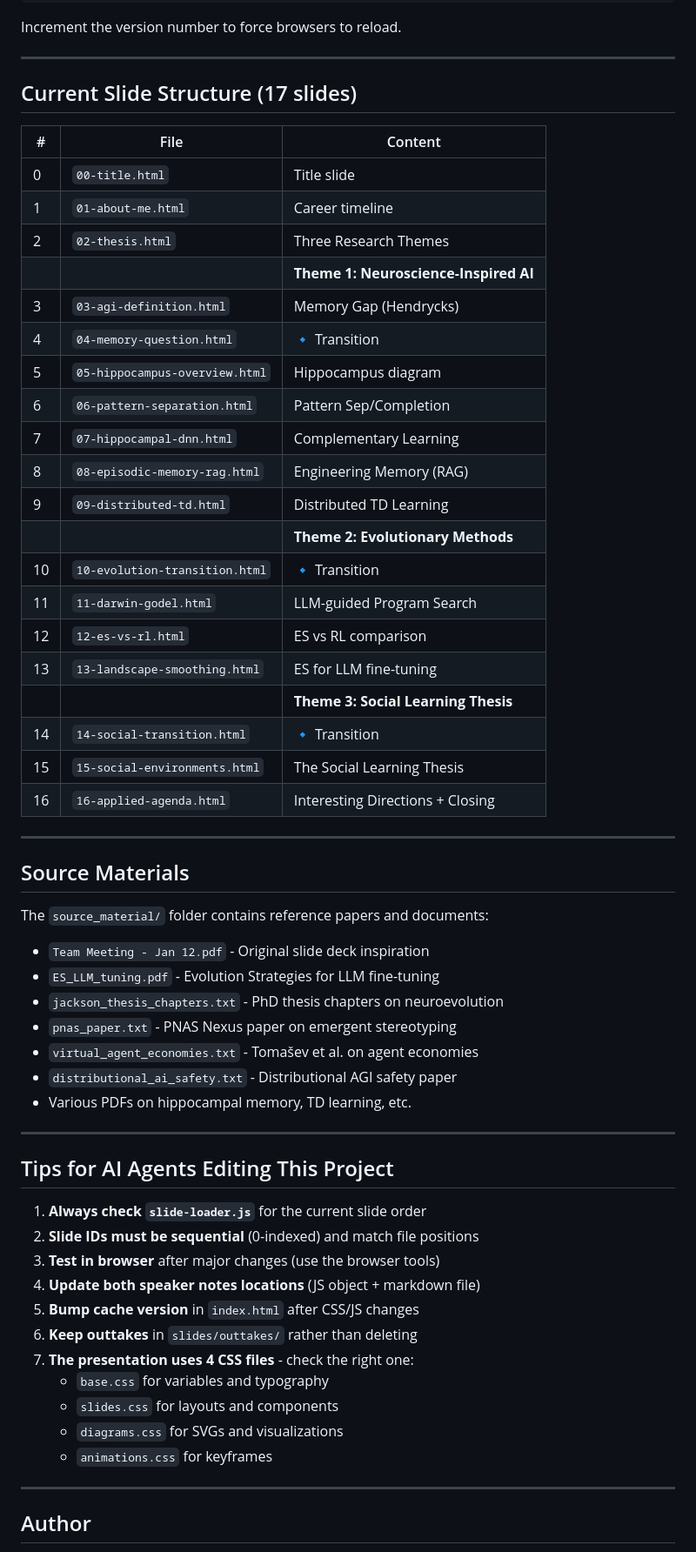
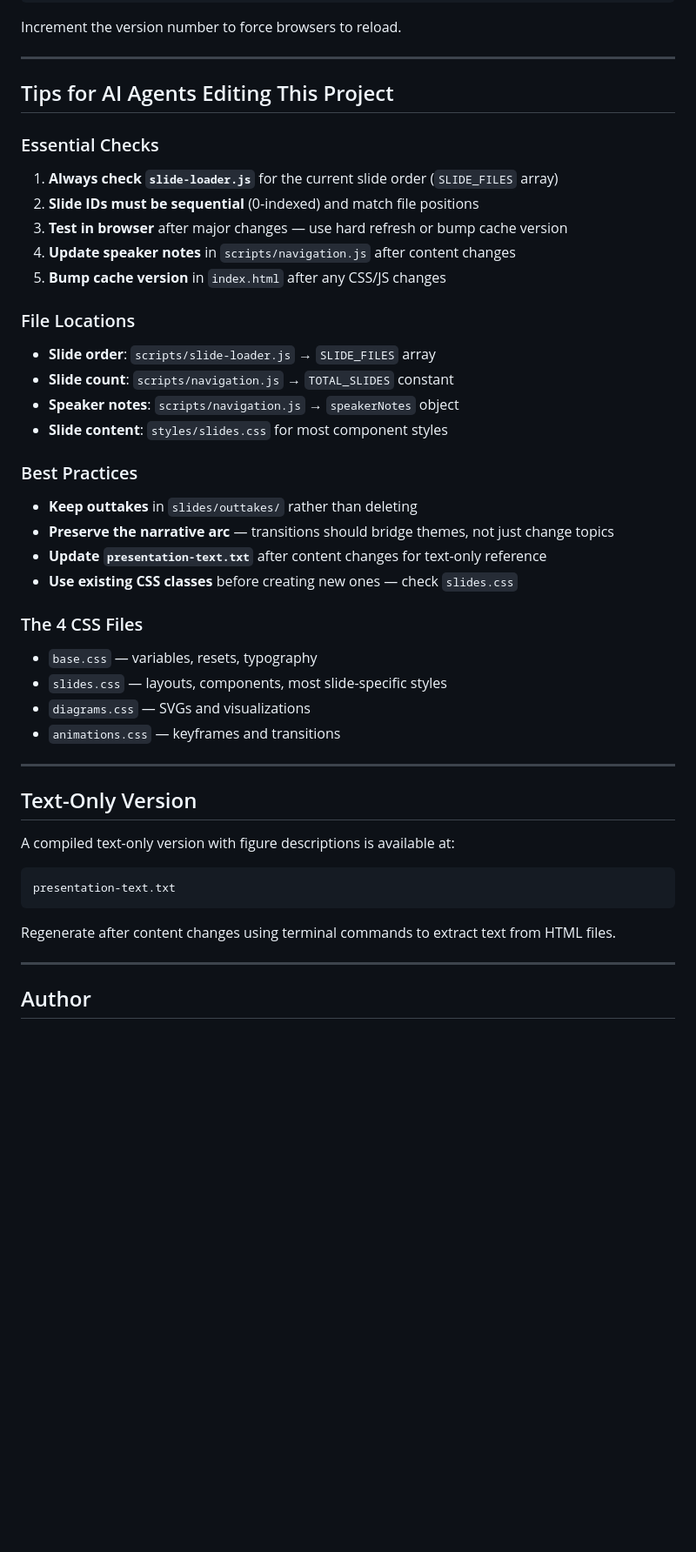
Before and after one commit to ethancjackson/aieng-team-presentation, a Markdown page: README.md, the part around one of its changes. Shown at 87% size. GitHub-like rendering; blank space fills up the shorter version.

````diff
--- a/README.md
+++ b/README.md
@@ -147,60 +196,44 @@ Increment the version number to force browsers to reload.
 
 ---
 
-## Current Slide Structure (17 slides)
+## Tips for AI Agents Editing This Project
 
-| # | File | Content |
-|---|------|---------|
-| 0 | `00-title.html` | Title slide |
-| 1 | `01-about-me.html` | Career timeline |
-| 2 | `02-thesis.html` | Three Research Themes |
-| | | **Theme 1: Neuroscience-Inspired AI** |
-| 3 | `03-agi-definition.html` | Memory Gap (Hendrycks) |
-| 4 | `04-memory-question.html` | 🔹 Transition |
-| 5 | `05-hippocampus-overview.html` | Hippocampus diagram |
-| 6 | `06-pattern-separation.html` | Pattern Sep/Completion |
-| 7 | `07-hippocampal-dnn.html` | Complementary Learning |
-| 8 | `08-episodic-memory-rag.html` | Engineering Memory (RAG) |
-| 9 | `09-distributed-td.html` | Distributed TD Learning |
-| | | **Theme 2: Evolutionary Methods** |
-| 10 | `10-evolution-transition.html` | 🔹 Transition |
-| 11 | `11-darwin-godel.html` | LLM-guided Program Search |
-| 12 | `12-es-vs-rl.html` | ES vs RL comparison |
-| 13 | `13-landscape-smoothing.html` | ES for LLM fine-tuning |
-| | | **Theme 3: Social Learning Thesis** |
-| 14 | `14-social-transition.html` | 🔹 Transition |
-| 15 | `15-social-environments.html` | The Social Learning Thesis |
-| 16 | `16-applied-agenda.html` | Interesting Directions + Closing |
+### Essential Checks
+1. **Always check `slide-loader.js`** for the current slide order (`SLIDE_FILES` array)
+2. **Slide IDs must be sequential** (0-indexed) and match file positions
+3. **Test in browser** after major changes — use hard refresh or bump cache version
+4. **Update speaker notes** in `scripts/navigation.js` after content changes
+5. **Bump cache version** in `index.html` after any CSS/JS changes
+
+### File Locations
+- **Slide order**: `scripts/slide-loader.js` → `SLIDE_FILES` array
+- **Slide count**: `scripts/navigation.js` → `TOTAL_SLIDES` constant
+- **Speaker notes**: `scripts/navigation.js` → `speakerNotes` object
+- **Slide content**: `styles/slides.css` for most component styles
+
+### Best Practices
+- **Keep outtakes** in `slides/outtakes/` rather than deleting
+- **Preserve the narrative arc** — transitions should bridge themes, not just change topics
+- **Update `presentation-text.txt`** after content changes for text-only reference
+- **Use existing CSS classes** before creating new ones — check `slides.css`
+
+### The 4 CSS Files
+- `base.css` — variables, resets, typography
+- `slides.css` — layouts, components, most slide-specific styles
+- `diagrams.css` — SVGs and visualizations
+- `animations.css` — keyframes and transitions
 
 ---
 
-## Source Materials
+## Text-Only Version
 
-The `source_material/` folder contains reference papers and documents:
+A compiled text-only version with figure descriptions is available at:
 
-- `Team Meeting - Jan 12.pdf` - Original slide deck inspiration
-- `ES_LLM_tuning.pdf` - Evolution Strategies for LLM fine-tuning
-- `jackson_thesis_chapters.txt` - PhD thesis chapters on neuroevolution
-- `pnas_paper.txt` - PNAS Nexus paper on emergent stereotyping
-- `virtual_agent_economies.txt` - Tomašev et al. on agent economies
-- `distributional_ai_safety.txt` - Distributional AGI safety paper
-- Various PDFs on hippocampal memory, TD learning, etc.
+```
+presentation-text.txt
+```
 
----
-
-## Tips for AI Agents Editing This Project
-
-1. **Always check `slide-loader.js`** for the current slide order
-2. **Slide IDs must be sequential** (0-indexed) and match file positions
-3. **Test in browser** after major changes (use the browser tools)
-4. **Update both speaker notes locations** (JS object + markdown file)
-5. **Bump cache version** in `index.html` after CSS/JS changes
-6. **Keep outtakes** in `slides/outtakes/` rather than deleting
-7. **The presentation uses 4 CSS files** - check the right one:
-   - `base.css` for variables and typography
-   - `slides.css` for layouts and components
-   - `diagrams.css` for SVGs and visualizations
-   - `animations.css` for keyframes
+Regenerate after content changes using terminal commands to extract text from HTML files.
 
 ---
 
````
Also changed, not shown: other parts of README.md (+61 -12 lines).
